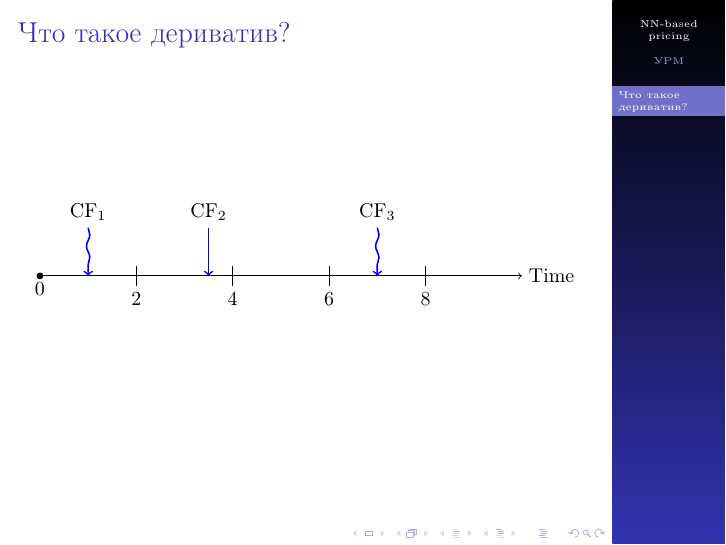
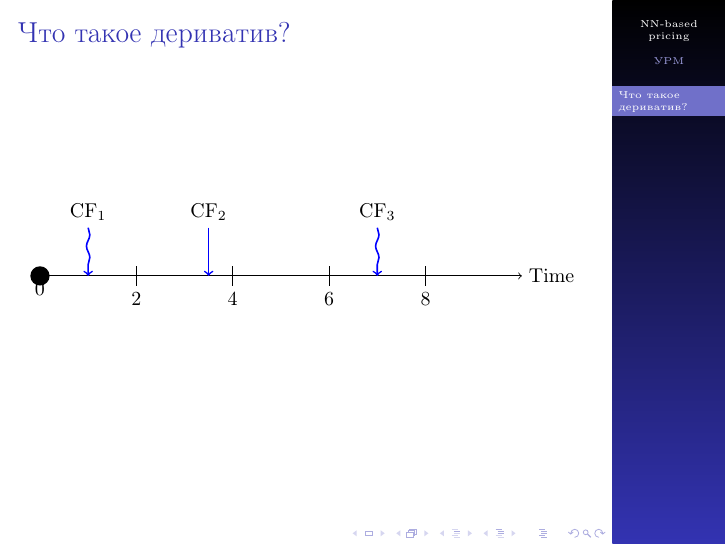
Before and after one commit to v0r0bi0v/DerivativesPricingViaML, LaTeX slides (slides.tex): page 2 of 3. Compiled offline with pdfLaTeX.

Commit message:
AUTO-COMMIT 2025-01-10 20:24:11 MSK +0300

```diff
--- a/slides.tex
+++ b/slides.tex
@@ -64,7 +64,7 @@
         \begin{tikzpicture}[scale=0.85]  % Масштабирование всей картинки
             decoration={snake, amplitude=6mm, segment length=4mm}
             % Ось времени
-            \fill[black] (0,0) circle (2pt); % Жирная точка в нуле
+            \fill[black] (0,0) circle (0.2); % Жирная точка в нуле
             \draw[->] (0,0) -- (10,0) node[right] {Time}; % Линия оси времени
             \draw (0,0.000001) -- (0,-0.000001) node[below] {0};
 
```
Also changed, not shown: pdf/slides.pdf, 1 other file.
